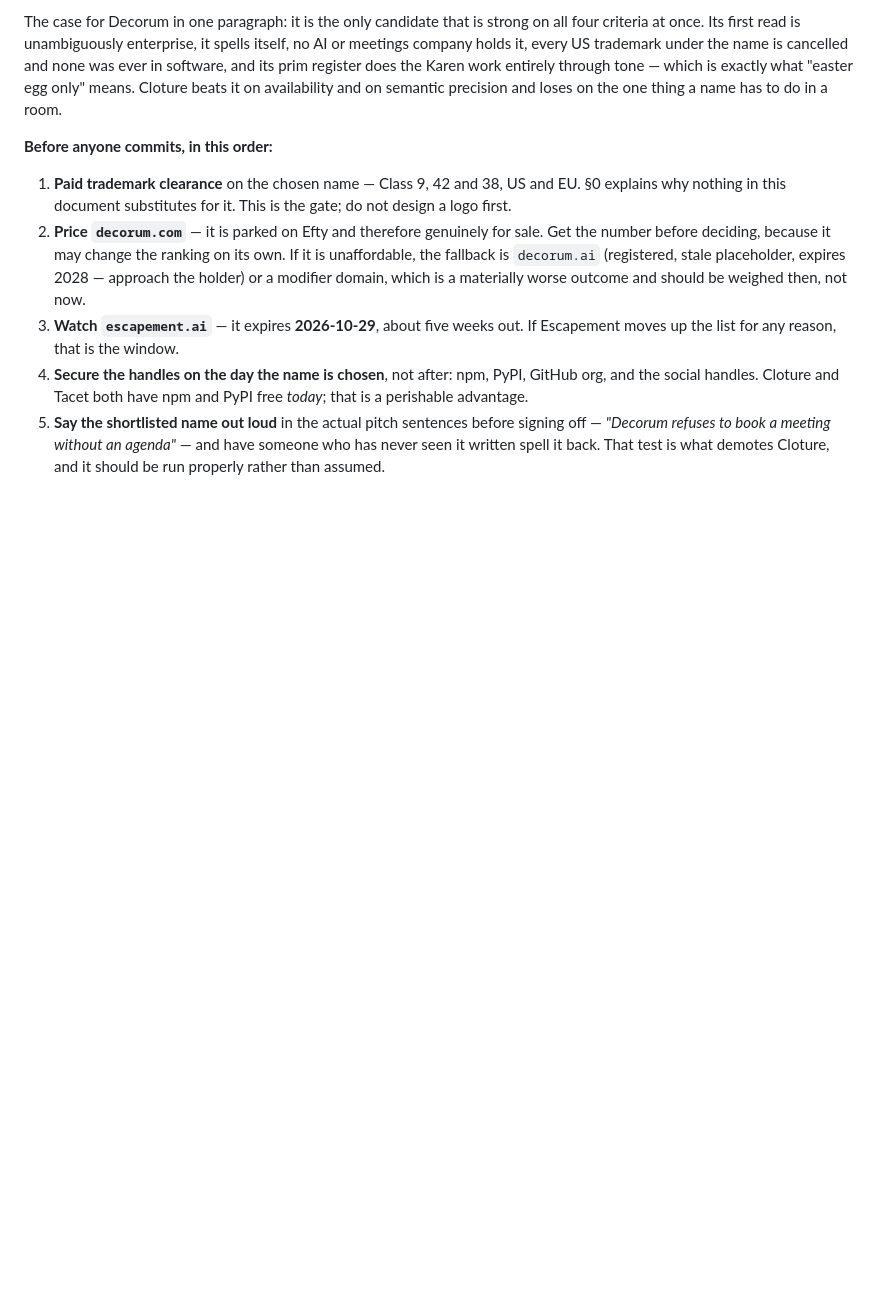
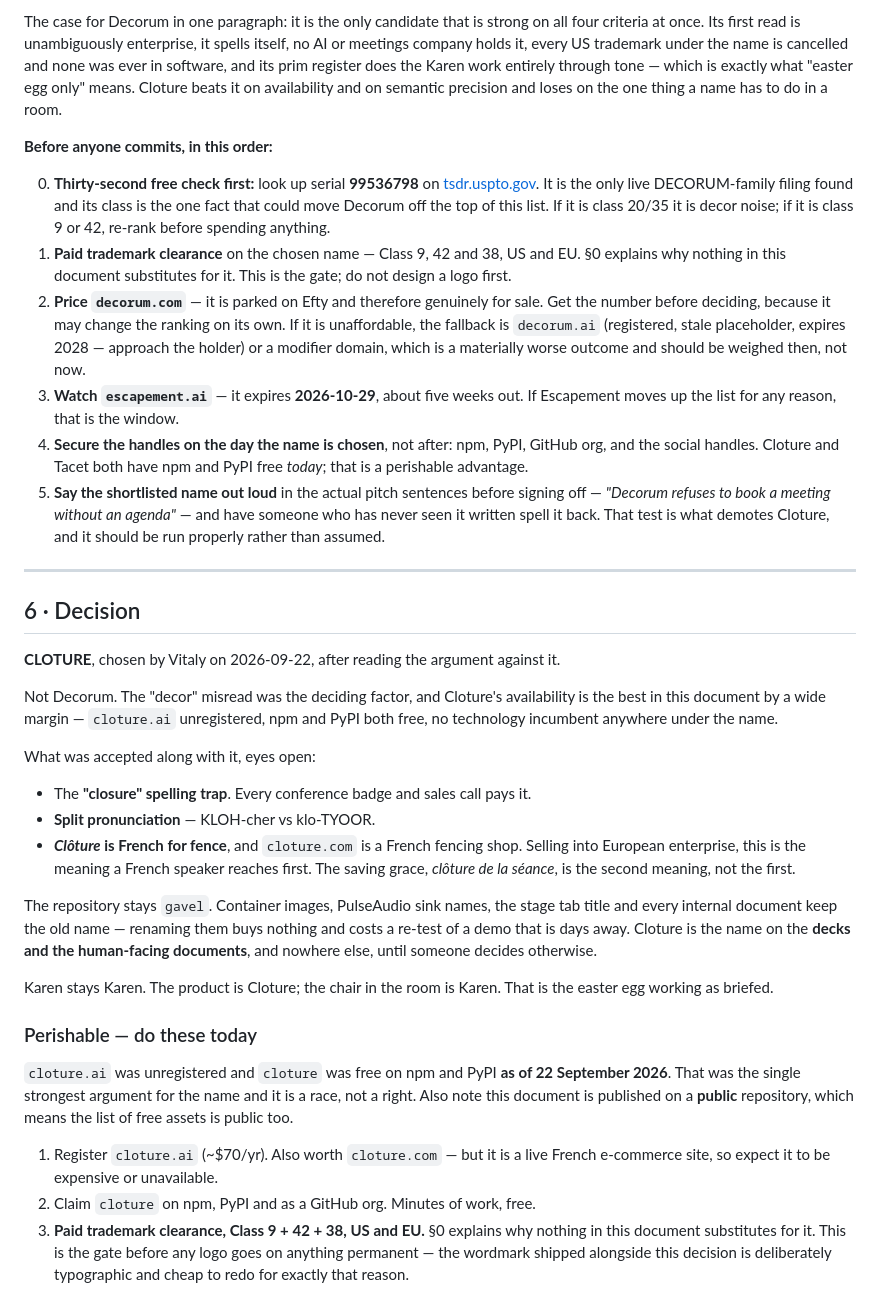
Before and after one commit to bioztar/gavel, a Markdown page: docs/naming-candidates.md, the part around one of its changes. GitHub-like rendering; blank space fills up the shorter version.

```diff
--- a/docs/naming-candidates.md
+++ b/docs/naming-candidates.md
@@ -404,6 +432,10 @@ loses on the one thing a name has to do in a room.
 
 **Before anyone commits, in this order:**
 
+0. **Thirty-second free check first:** look up serial **99536798** on
+   [tsdr.uspto.gov](https://tsdr.uspto.gov/). It is the only live DECORUM-family filing found
+   and its class is the one fact that could move Decorum off the top of this list. If it is
+   class 20/35 it is decor noise; if it is class 9 or 42, re-rank before spending anything.
 1. **Paid trademark clearance** on the chosen name — Class 9, 42 and 38, US and EU. §0 explains
    why nothing in this document substitutes for it. This is the gate; do not design a logo first.
 2. **Price `decorum.com`** — it is parked on Efty and therefore genuinely for sale. Get the
@@ -420,3 +452,45 @@ loses on the one thing a name has to do in a room.
    *"Decorum refuses to book a meeting without an agenda"* — and have someone who has never
    seen it written spell it back. That test is what demotes Cloture, and it should be run
    properly rather than assumed.
+
+
+---
+
+## 6 · Decision
+
+**CLOTURE**, chosen by Vitaly on 2026-09-22, after reading the argument against it.
+
+Not Decorum. The "decor" misread was the deciding factor, and Cloture's availability is the
+best in this document by a wide margin — `cloture.ai` unregistered, npm and PyPI both free,
+no technology incumbent anywhere under the name.
+
+What was accepted along with it, eyes open:
+
+- The **"closure" spelling trap**. Every conference badge and sales call pays it.
+- **Split pronunciation** — KLOH-cher vs klo-TYOOR.
+- ***Clôture* is French for fence**, and `cloture.com` is a French fencing shop. Selling into
+  European enterprise, this is the meaning a French speaker reaches first. The saving grace,
+  *clôture de la séance*, is the second meaning, not the first.
+
+The repository stays `gavel`. Container images, PulseAudio sink names, the stage tab title
+and every internal document keep the old name — renaming them buys nothing and costs a
+re-test of a demo that is days away. Cloture is the name on the **decks and the human-facing
+documents**, and nowhere else, until someone decides otherwise.
+
+Karen stays Karen. The product is Cloture; the chair in the room is Karen. That is the
+easter egg working as briefed.
+
+### Perishable — do these today
+
+`cloture.ai` was unregistered and `cloture` was free on npm and PyPI **as of 22 September
+2026**. That was the single strongest argument for the name and it is a race, not a right.
+Also note this document is published on a **public** repository, which means the list of
+free assets is public too.
+
+1. Register `cloture.ai` (~$70/yr). Also worth `cloture.com` — but it is a live French
+   e-commerce site, so expect it to be expensive or unavailable.
+2. Claim `cloture` on npm, PyPI and as a GitHub org. Minutes of work, free.
+3. **Paid trademark clearance, Class 9 + 42 + 38, US and EU.** §0 explains why nothing in
+   this document substitutes for it. This is the gate before any logo goes on anything
+   permanent — the wordmark shipped alongside this decision is deliberately typographic and
+   cheap to redo for exactly that reason.
```
Also changed, not shown: other parts of docs/naming-candidates.md (+39 -11 lines).
